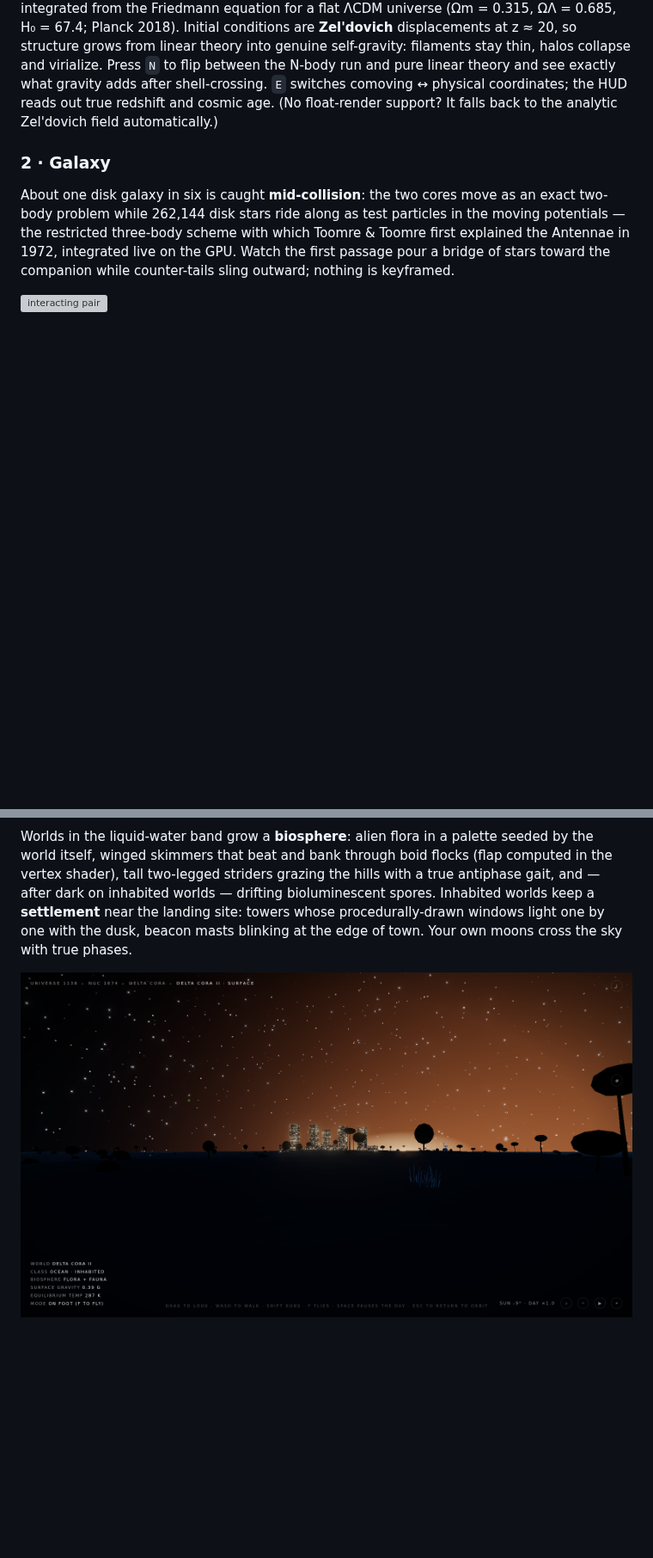
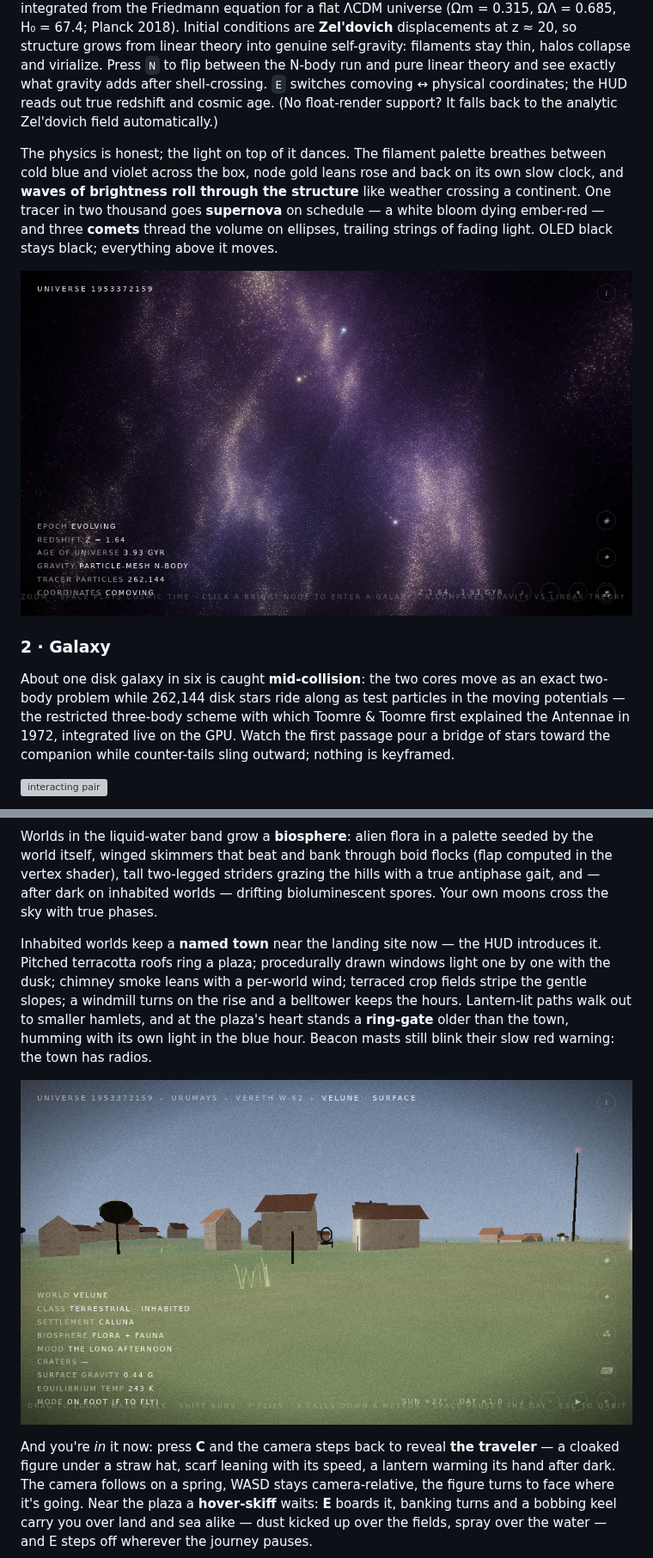
Before and after one commit to Majveia/Fable-Universe-, a Markdown page: README.md, 2 parts joined by grey strips. Shown at 86% size. Rendered like a GitHub page; pictures changed too: docs/screenshots/48-town-caluna.png (added), docs/screenshots/53-web-dance.png (added); blank space fills up the shorter version; grey boxes are pictures that could not be loaded.

Commit message:
Gallery and README for the living-worlds chapter
Co-Authored-By: Claude Fable 5 <noreply@anthropic.com>
Claude-Session: https://claude.ai/code/session_01XojRyiVXndTcBA2zWApsYN

```diff
--- a/README.md
+++ b/README.md
@@ -83,6 +83,17 @@ linear theory and see exactly what gravity adds after shell-crossing. `E`
 switches comoving ↔ physical coordinates; the HUD reads out true redshift
 and cosmic age. (No float-render support? It falls back to the analytic
 Zel'dovich field automatically.)
+
+The physics is honest; the light on top of it dances. The filament
+palette breathes between cold blue and violet across the box, node gold
+leans rose and back on its own slow clock, and **waves of brightness roll
+through the structure** like weather crossing a continent. One tracer in
+two thousand goes **supernova** on schedule — a white bloom dying
+ember-red — and three **comets** thread the volume on ellipses, trailing
+strings of fading light. OLED black stays black; everything above it
+moves.
+
+![the web mid-dance, comets crossing](docs/screenshots/53-web-dance.png)
 
 ### 2 · Galaxy
 About one disk galaxy in six is caught **mid-collision**: the two cores
@@ -489,9 +500,26 @@ Worlds in the liquid-water band grow a **biosphere**: alien flora in a
 palette seeded by the world itself, winged skimmers that beat and bank
 through boid flocks (flap computed in the vertex shader), tall two-legged
 striders grazing the hills with a true antiphase gait, and — after dark on
-inhabited worlds — drifting bioluminescent spores. Inhabited worlds keep a
-**settlement** near the landing site: towers whose procedurally-drawn
-windows light one by one with the dusk, beacon masts blinking at the edge
-of town. Your own moons cross the sky with true phases.
+inhabited worlds — drifting bioluminescent spores. Your own moons cross
+the sky with true phases.
 
-![settlement at dusk](docs/screenshots/19-settlement-night.png)
+Inhabited worlds keep a **named town** near the landing site now — the
+HUD introduces it. Pitched terracotta roofs ring a plaza; procedurally
+drawn windows light one by one with the dusk; chimney smoke leans with a
+per-world wind; terraced crop fields stripe the gentle slopes; a windmill
+turns on the rise and a belltower keeps the hours. Lantern-lit paths walk
+out to smaller hamlets, and at the plaza's heart stands a **ring-gate**
+older than the town, humming with its own light in the blue hour. Beacon
+masts still blink their slow red warning: the town has radios.
+
+![the town of Caluna in the long afternoon](docs/screenshots/48-town-caluna.png)
+
+And you're *in* it now: press **C** and the camera steps back to reveal
+**the traveler** — a cloaked figure under a straw hat, scarf leaning with
+its speed, a lantern warming its hand after dark. The camera follows on a
+spring, WASD stays camera-relative, the figure turns to face where it's
+going. Near the plaza a **hover-skiff** waits: **E** boards it, banking
+turns and a bobbing keel carry you over land and sea alike — dust kicked
+up over the fields, spray over the water — and E steps off wherever the
+journey pauses.
+
```
Also changed, not shown: other parts of README.md (+15 -0 lines), docs/screenshots/49-traveler.png (added), docs/screenshots/50-skiff.png (added), docs/screenshots/51-golden-hour.png (added), docs/screenshots/52-starry-night.png (added).
